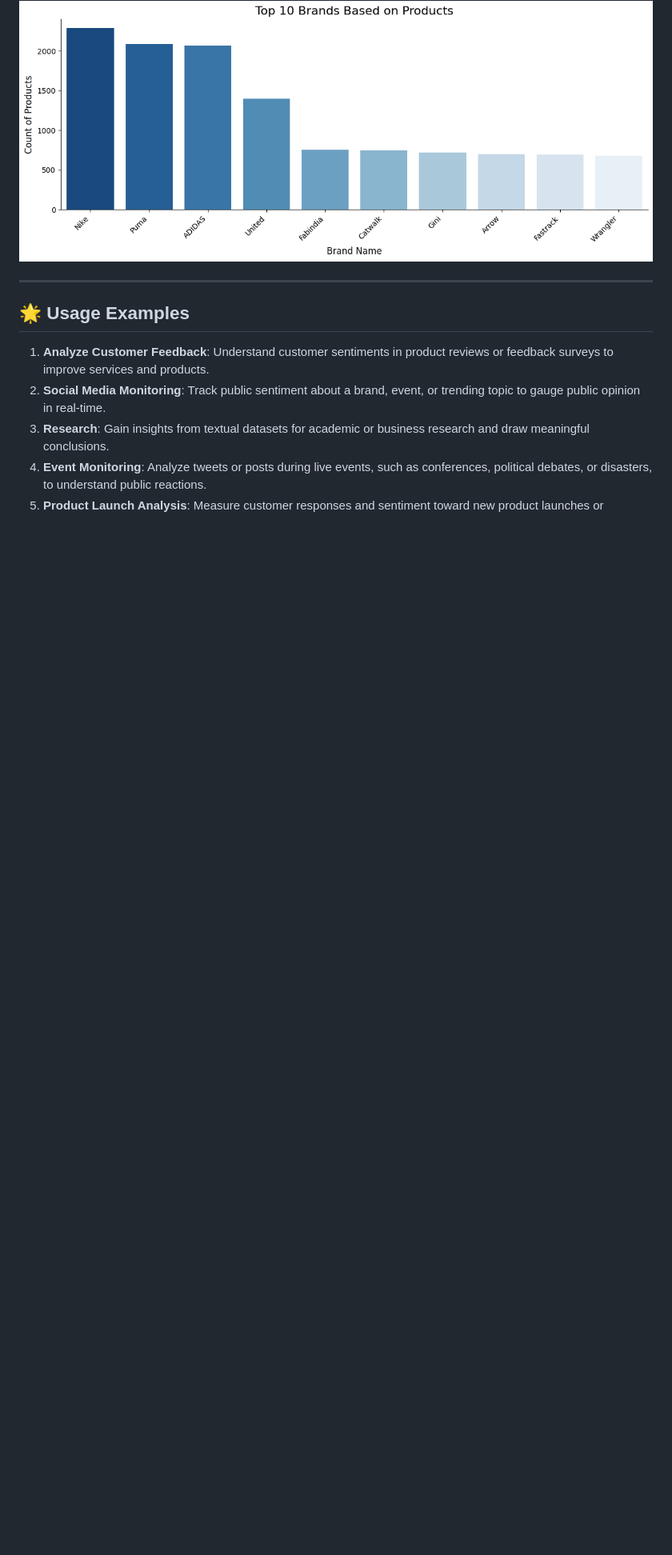
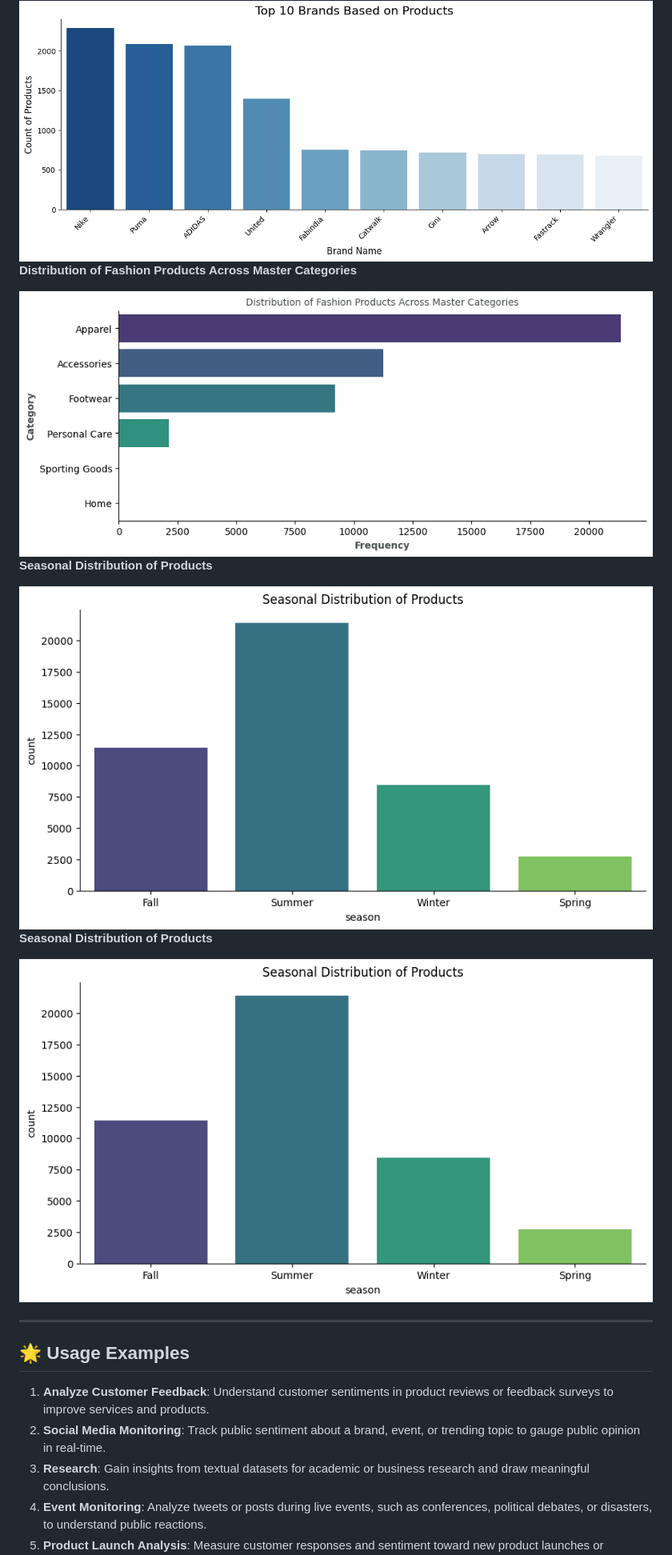
Before and after one commit to Shuhaib73/Enhancing_E-commerce_Platform_with_AI_ML_NLP, a Markdown page: README.md, the part around one of its changes. Shown at 80% size. GitHub-like rendering; blank space fills up the shorter version.

```diff
--- a/README.md
+++ b/README.md
@@ -54,5 +55,16 @@
 <img src="https://github.com/Shuhaib73/Enhancing_E-commerce_Platform_with_AI_ML_NLP/blob/main/templates/brand-dis.png" alt="Generated Image 1" style="width: 900px; height: 280px; border: 2px solid #ccc; border-radius: 8px; display: inline-block; margin-right: 10px;">
 
+**Distribution of Fashion Products Across Master Categories**
+
+<img src="https://github.com/Shuhaib73/Enhancing_E-commerce_Platform_with_AI_ML_NLP/blob/main/templates/bar-dis.png" alt="Generated Image 1" style="width: 900px; height: 280px; border: 2px solid #ccc; border-radius: 8px; display: inline-block; margin-right: 10px;">
+
+**Seasonal Distribution of Products**
+
+<img src="https://github.com/Shuhaib73/Enhancing_E-commerce_Platform_with_AI_ML_NLP/blob/main/templates/bar-dis2.png" alt="Generated Image 1" style="width: 900px; height: 280px; border: 2px solid #ccc; border-radius: 8px; display: inline-block; margin-right: 10px;">
+
+**Seasonal Distribution of Products**
+
+<img src="https://github.com/Shuhaib73/Enhancing_E-commerce_Platform_with_AI_ML_NLP/blob/main/templates/bar-dis2.png" alt="Generated Image 1" style="width: 900px; height: 280px; border: 2px solid #ccc; border-radius: 8px; display: inline-block; margin-right: 10px;">
 
 ---
 
```
Also changed, not shown: other parts of README.md (+2 -1 lines).
